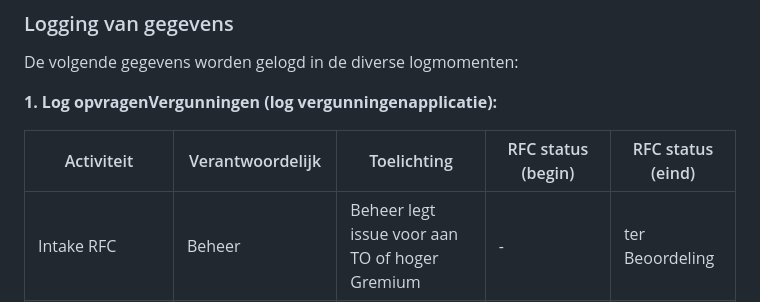
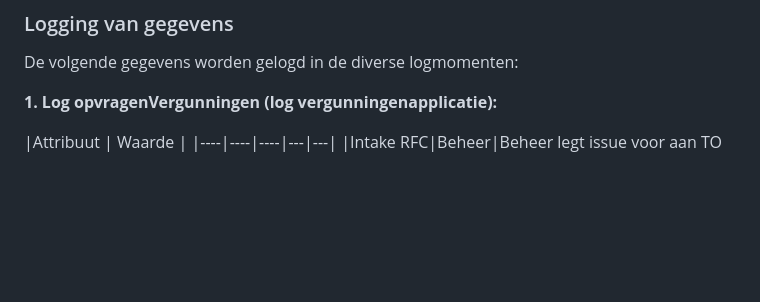
Before and after one commit to NielsHoffmann/logboek-dataverwerkingen_Inleiding, a Markdown page: ch03_voorbeelden.md, the part around the change. GitHub-like rendering; blank space fills up the shorter version.

```diff
--- a/ch03_voorbeelden.md
+++ b/ch03_voorbeelden.md
@@ -49,7 +49,7 @@ De volgende gegevens worden gelogd in de diverse logmomenten:
 
 **1.	Log opvragenVergunningen (log vergunningenapplicatie):**
 
-|Activiteit | Verantwoordelijk | Toelichting | RFC status (begin)| RFC status (eind)
+|Attribuut | Waarde |
 |----|----|----|---|---|
 |Intake RFC|Beheer|Beheer legt issue voor aan TO of hoger Gremium | - | ter Beoordeling|
 |Beoordelen_RFC|TO / Progr. tafel / Progr. Raad|Het Gremium beoordeelt het issue en geeft aan of dit moet worden uitgewerkt|ter Beoordeling | in Bewerking |
```
